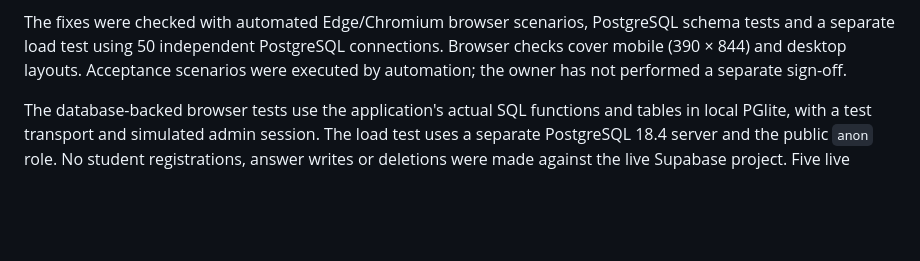
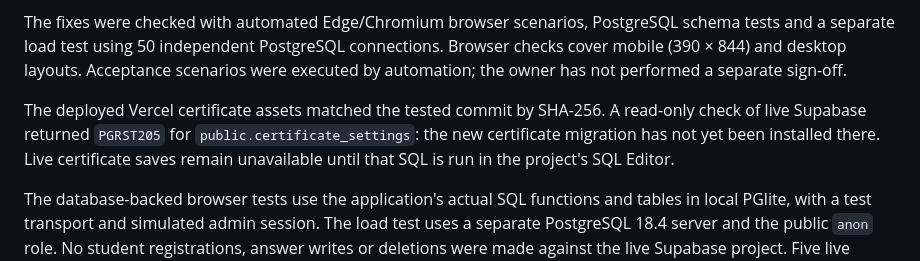
Before and after one commit to Redxred/HacknFix-Quiz, a Markdown page: QA_REPORT.md, the part around the change. Drawn GitHub-style; blank space fills up the shorter version.

Commit message:
Record live certificate database setup status

```diff
--- a/QA_REPORT.md
+++ b/QA_REPORT.md
@@ -32,6 +32,12 @@ PostgreSQL schema tests and a separate load test using 50 independent
 PostgreSQL connections. Browser checks cover mobile (390 × 844) and desktop
 layouts. Acceptance scenarios were executed by automation; the owner has
 not performed a separate sign-off.
+
+The deployed Vercel certificate assets matched the tested commit by SHA-256.
+A read-only check of live Supabase returned `PGRST205` for
+`public.certificate_settings`: the new certificate migration has not yet been
+installed there. Live certificate saves remain unavailable until that SQL is
+run in the project's SQL Editor.
 
 The database-backed browser tests use the application's actual SQL functions
 and tables in local PGlite, with a test transport and simulated admin session.
```
